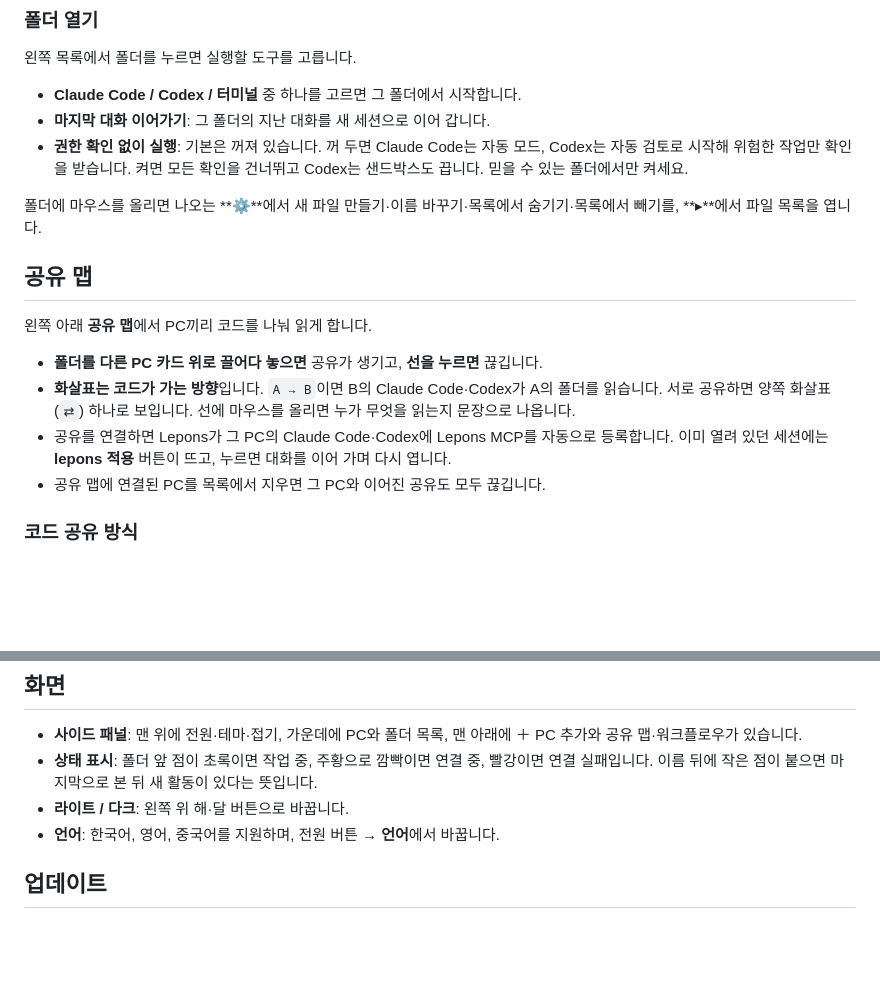
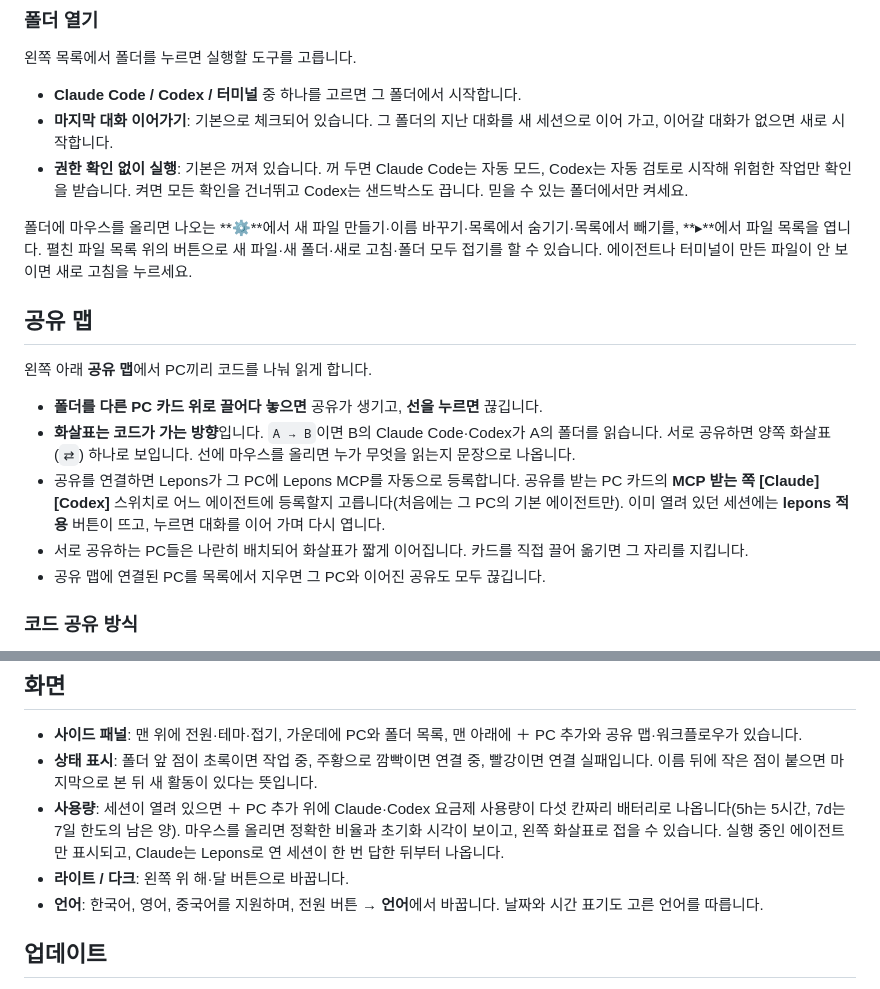
Before and after one commit to joyuno/lepons, a Markdown page: README.md, 2 parts joined by grey strips. GitHub-like rendering; blank space fills up the shorter version.

Commit message:
README in three languages: Korean (default), English, Chinese; 1.6.11-1.6.12 features
Co-Authored-By: Claude Opus 5.5 <noreply@anthropic.com>

```diff
--- a/README.md
+++ b/README.md
@@ -67,10 +69,10 @@
 왼쪽 목록에서 폴더를 누르면 실행할 도구를 고릅니다.
 
 - **Claude Code / Codex / 터미널** 중 하나를 고르면 그 폴더에서 시작합니다.
-- **마지막 대화 이어가기**: 그 폴더의 지난 대화를 새 세션으로 이어 갑니다.
+- **마지막 대화 이어가기**: 기본으로 체크되어 있습니다. 그 폴더의 지난 대화를 새 세션으로 이어 가고, 이어갈 대화가 없으면 새로 시작합니다.
 - **권한 확인 없이 실행**: 기본은 꺼져 있습니다. 꺼 두면 Claude Code는 자동 모드, Codex는 자동 검토로 시작해 위험한 작업만 확인을 받습니다. 켜면 모든 확인을 건너뛰고 Codex는 샌드박스도 끕니다. 믿을 수 있는 폴더에서만 켜세요.
 
-폴더에 마우스를 올리면 나오는 **⚙**에서 새 파일 만들기·이름 바꾸기·목록에서 숨기기·목록에서 빼기를, **▸**에서 파일 목록을 엽니다.
+폴더에 마우스를 올리면 나오는 **⚙**에서 새 파일 만들기·이름 바꾸기·목록에서 숨기기·목록에서 빼기를, **▸**에서 파일 목록을 엽니다. 펼친 파일 목록 위의 버튼으로 새 파일·새 폴더·새로 고침·폴더 모두 접기를 할 수 있습니다. 에이전트나 터미널이 만든 파일이 안 보이면 새로 고침을 누르세요.
 
 ## 공유 맵
 
@@ -78,7 +80,8 @@
 
 - **폴더를 다른 PC 카드 위로 끌어다 놓으면** 공유가 생기고, **선을 누르면** 끊깁니다.
 - **화살표는 코드가 가는 방향**입니다. `A → B`이면 B의 Claude Code·Codex가 A의 폴더를 읽습니다. 서로 공유하면 양쪽 화살표(`⇄`) 하나로 보입니다. 선에 마우스를 올리면 누가 무엇을 읽는지 문장으로 나옵니다.
-- 공유를 연결하면 Lepons가 그 PC의 Claude Code·Codex에 Lepons MCP를 자동으로 등록합니다. 이미 열려 있던 세션에는 **lepons 적용** 버튼이 뜨고, 누르면 대화를 이어 가며 다시 엽니다.
+- 공유를 연결하면 Lepons가 그 PC에 Lepons MCP를 자동으로 등록합니다. 공유를 받는 PC 카드의 **MCP 받는 쪽 [Claude] [Codex]** 스위치로 어느 에이전트에 등록할지 고릅니다(처음에는 그 PC의 기본 에이전트만). 이미 열려 있던 세션에는 **lepons 적용** 버튼이 뜨고, 누르면 대화를 이어 가며 다시 엽니다.
+- 서로 공유하는 PC들은 나란히 배치되어 화살표가 짧게 이어집니다. 카드를 직접 끌어 옮기면 그 자리를 지킵니다.
 - 공유 맵에 연결된 PC를 목록에서 지우면 그 PC와 이어진 공유도 모두 끊깁니다.
 
 ### 코드 공유 방식
@@ -109,8 +112,9 @@
 
 - **사이드 패널**: 맨 위에 전원·테마·접기, 가운데에 PC와 폴더 목록, 맨 아래에 ＋ PC 추가와 공유 맵·워크플로우가 있습니다.
 - **상태 표시**: 폴더 앞 점이 초록이면 작업 중, 주황으로 깜빡이면 연결 중, 빨강이면 연결 실패입니다. 이름 뒤에 작은 점이 붙으면 마지막으로 본 뒤 새 활동이 있다는 뜻입니다.
+- **사용량**: 세션이 열려 있으면 ＋ PC 추가 위에 Claude·Codex 요금제 사용량이 다섯 칸짜리 배터리로 나옵니다(5h는 5시간, 7d는 7일 한도의 남은 양). 마우스를 올리면 정확한 비율과 초기화 시각이 보이고, 왼쪽 화살표로 접을 수 있습니다. 실행 중인 에이전트만 표시되고, Claude는 Lepons로 연 세션이 한 번 답한 뒤부터 나옵니다.
 - **라이트 / 다크**: 왼쪽 위 해·달 버튼으로 바꿉니다.
-- **언어**: 한국어, 영어, 중국어를 지원하며, 전원 버튼 → **언어**에서 바꿉니다.
+- **언어**: 한국어, 영어, 중국어를 지원하며, 전원 버튼 → **언어**에서 바꿉니다. 날짜와 시간 표기도 고른 언어를 따릅니다.
 
 ## 업데이트
 
```
Also changed, not shown: other parts of README.md (+2 -0 lines), README.en.md (added, +140 -0 lines), README.zh-CN.md (added, +140 -0 lines).
